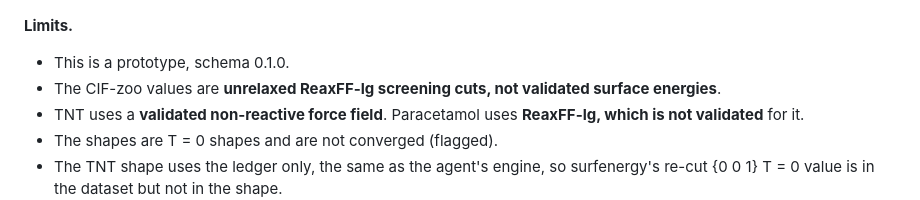
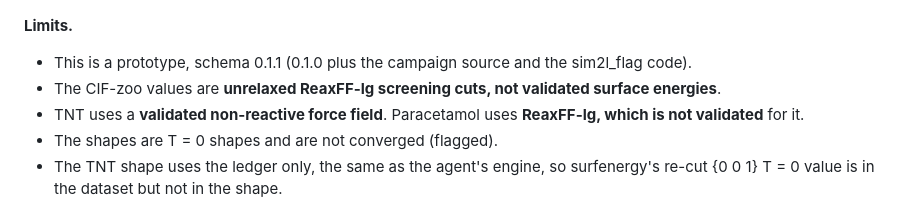
Before and after one commit to ethanholbrook/wulffhound, a Markdown page: README.md, the part around the change. Drawn GitHub-style.

Commit message:
README: dataset limits name schema 0.1.1
Co-Authored-By: Claude <noreply@anthropic.com>

```diff
--- a/README.md
+++ b/README.md
@@ -255,7 +255,7 @@ changes the shape: {1 0 0} at 0.8 gamma goes from 0.103 to 0.254. There is no ho
 
 **Limits.**
 
-- This is a prototype, schema 0.1.0.
+- This is a prototype, schema 0.1.1 (0.1.0 plus the campaign source and the sim2l_flag code).
 - The CIF-zoo values are **unrelaxed ReaxFF-lg screening cuts, not validated surface energies**.
 - TNT uses a **validated non-reactive force field**. Paracetamol uses **ReaxFF-lg, which is not validated** for it.
 - The shapes are T = 0 shapes and are not converged (flagged).
```
